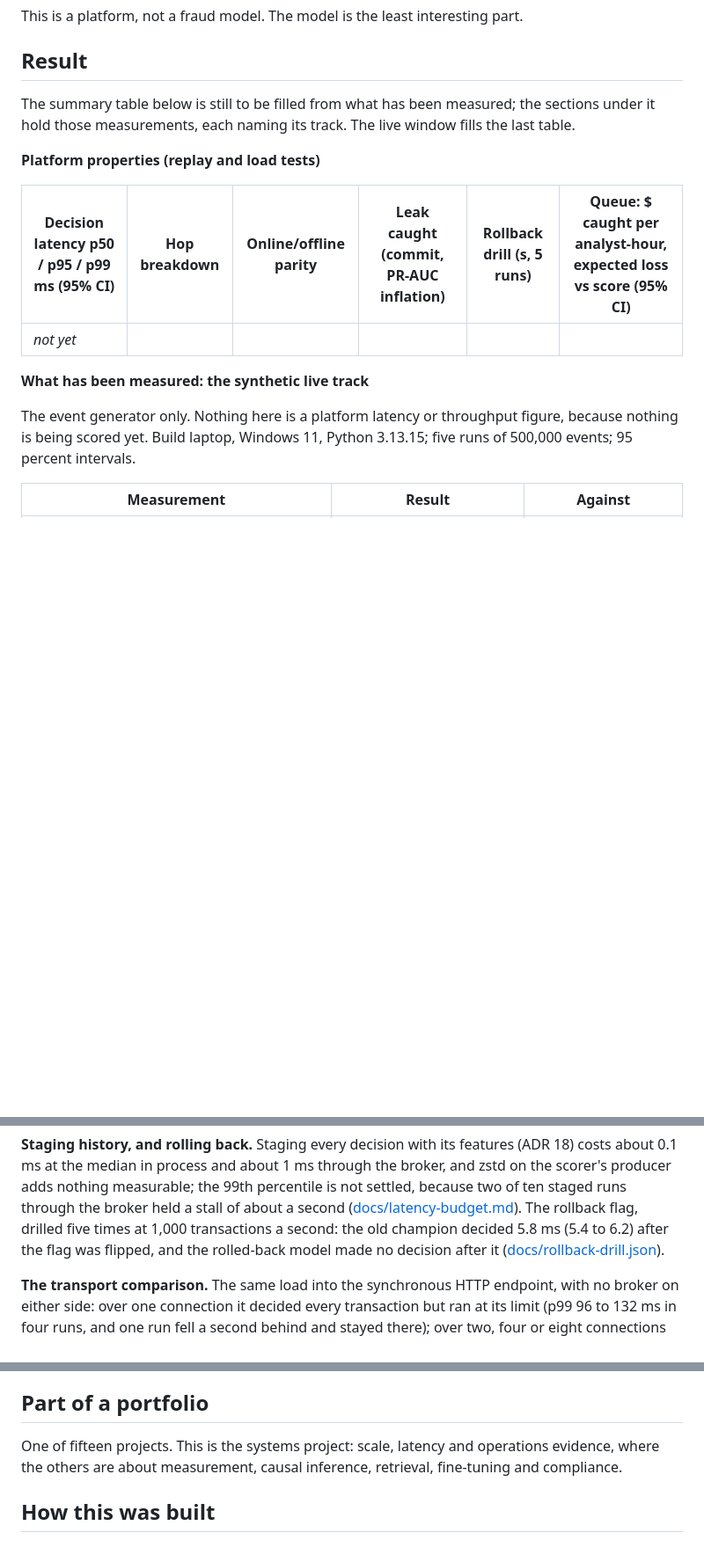
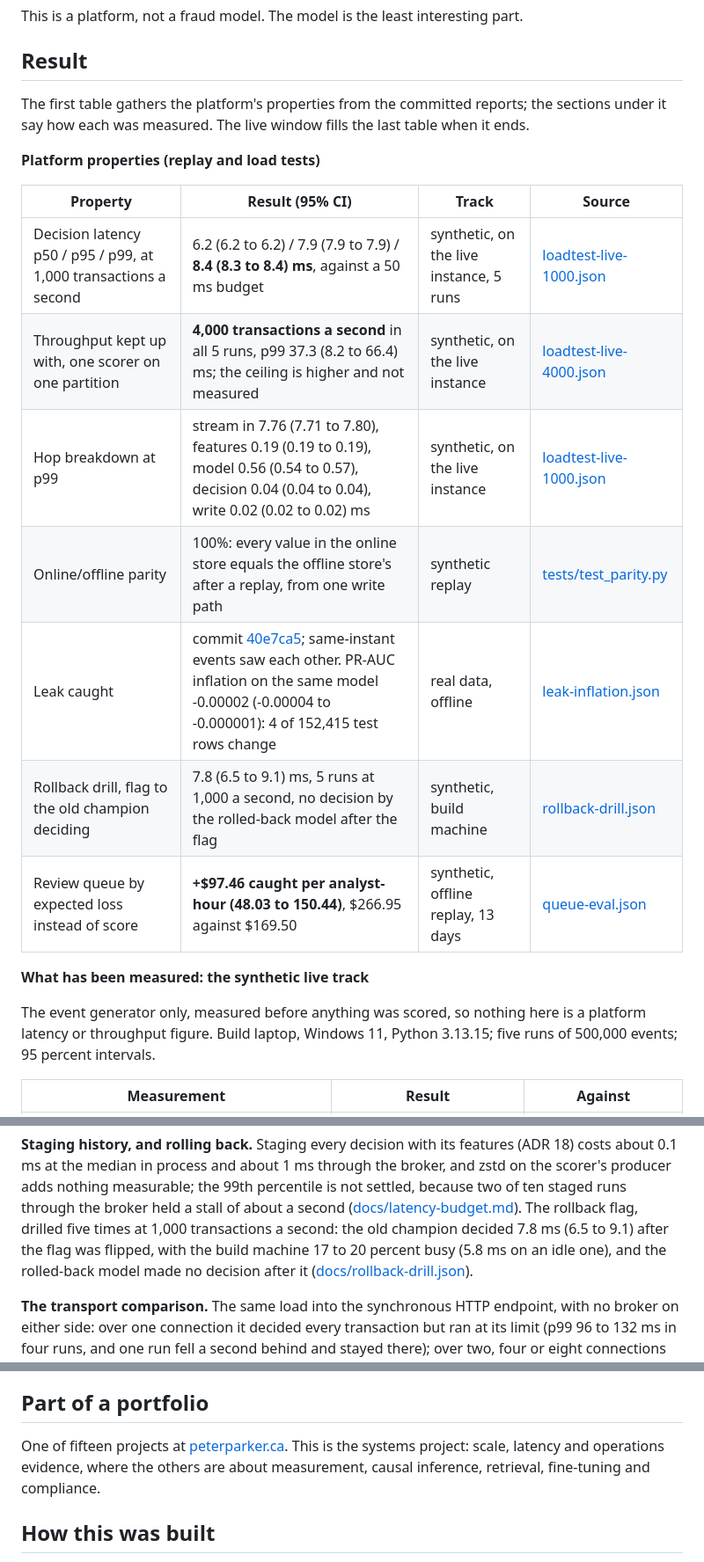
Before and after one commit to Peter-A-P/realtime-risk-platform, a Markdown page: README.md, 3 parts joined by grey strips. Shown at 88% size. Rendered like a GitHub page; blank space fills up the shorter version.

Commit message:
README for going public: the platform table filled from the committed reports
The summary table was empty while every number it asks for had been
measured and committed. It now carries each one with its interval, its
track and its report. The rollback drill quoted the idle run of
2026-09-19; the committed report is the later one, 7.8 ms with the
machine partly busy, and both are now said. Rows that still described
the build (a stand-in model, a stack not yet running, drift judged
against the training window) now describe what runs.

```diff
--- a/README.md
+++ b/README.md
@@ -15,19 +15,25 @@ This is a platform, not a fraud model. The model is the least interesting part.
 
 ## Result
 
-The summary table below is still to be filled from what has been measured; the sections
-under it hold those measurements, each naming its track. The live window fills the last table.
+The first table gathers the platform's properties from the committed reports; the sections
+under it say how each was measured. The live window fills the last table when it ends.
 
 **Platform properties (replay and load tests)**
 
-| Decision latency p50 / p95 / p99 ms (95% CI) | Hop breakdown | Online/offline parity | Leak caught (commit, PR-AUC inflation) | Rollback drill (s, 5 runs) | Queue: $ caught per analyst-hour, expected loss vs score (95% CI) |
-|---|---|---|---|---|---|
-| _not yet_ | | | | | |
+| Property | Result (95% CI) | Track | Source |
+|---|---|---|---|
+| Decision latency p50 / p95 / p99, at 1,000 transactions a second | 6.2 (6.2 to 6.2) / 7.9 (7.9 to 7.9) / **8.4 (8.3 to 8.4) ms**, against a 50 ms budget | synthetic, on the live instance, 5 runs | [loadtest-live-1000.json](docs/loadtest-live-1000.json) |
+| Throughput kept up with, one scorer on one partition | **4,000 transactions a second** in all 5 runs, p99 37.3 (8.2 to 66.4) ms; the ceiling is higher and not measured | synthetic, on the live instance | [loadtest-live-4000.json](docs/loadtest-live-4000.json) |
+| Hop breakdown at p99 | stream in 7.76 (7.71 to 7.80), features 0.19 (0.19 to 0.19), model 0.56 (0.54 to 0.57), decision 0.04 (0.04 to 0.04), write 0.02 (0.02 to 0.02) ms | synthetic, on the live instance | [loadtest-live-1000.json](docs/loadtest-live-1000.json) |
+| Online/offline parity | 100%: every value in the online store equals the offline store's after a replay, from one write path | synthetic replay | [tests/test_parity.py](tests/test_parity.py) |
+| Leak caught | commit [40e7ca5](docs/leak-caught.md); same-instant events saw each other. PR-AUC inflation on the same model -0.00002 (-0.00004 to -0.000001): 4 of 152,415 test rows change | real data, offline | [leak-inflation.json](docs/leak-inflation.json) |
+| Rollback drill, flag to the old champion deciding | 7.8 (6.5 to 9.1) ms, 5 runs at 1,000 a second, no decision by the rolled-back model after the flag | synthetic, build machine | [rollback-drill.json](docs/rollback-drill.json) |
+| Review queue by expected loss instead of score | **+$97.46 caught per analyst-hour (48.03 to 150.44)**, $266.95 against $169.50 | synthetic, offline replay, 13 days | [queue-eval.json](docs/queue-eval.json) |
 
 **What has been measured: the synthetic live track**
 
-The event generator only. Nothing here is a platform latency or throughput figure, because
-nothing is being scored yet. Build laptop, Windows 11, Python 3.13.15; five runs of 500,000
+The event generator only, measured before anything was scored, so nothing here is a
+platform latency or throughput figure. Build laptop, Windows 11, Python 3.13.15; five runs of 500,000
 events; 95 percent intervals.
 
 | Measurement | Result | Against |
@@ -230,9 +236,9 @@ costs about 0.1 ms at the median in process and about 1 ms through the broker, a
 the scorer's producer adds nothing measurable; the 99th percentile is not settled, because
 two of ten staged runs through the broker held a stall of about a second
 ([docs/latency-budget.md](docs/latency-budget.md)). The rollback flag, drilled five times at
-1,000 transactions a second: the old champion decided 5.8 ms (5.4 to 6.2) after the flag was
-flipped, and the rolled-back model made no decision after it
-([docs/rollback-drill.json](docs/rollback-drill.json)).
+1,000 transactions a second: the old champion decided 7.8 ms (6.5 to 9.1) after the flag was
+flipped, with the build machine 17 to 20 percent busy (5.8 ms on an idle one), and the
+rolled-back model made no decision after it ([docs/rollback-drill.json](docs/rollback-drill.json)).
 
 **The transport comparison.** The same load into the synchronous HTTP endpoint, with no
 broker on either side: over one connection it decided every transaction but ran at its
@@ -363,9 +368,9 @@ explain every choice with its public sources.
 
 ## Part of a portfolio
 
-One of fifteen projects. This is the systems project: scale, latency
-and operations evidence, where the others are about measurement, causal inference,
-retrieval, fine-tuning and compliance.
+One of fifteen projects at [peterparker.ca](https://peterparker.ca). This is the systems
+project: scale, latency and operations evidence, where the others are about measurement,
+causal inference, retrieval, fine-tuning and compliance.
 
 ## How this was built
 
```
Also changed, not shown: other parts of README.md (+8 -9 lines).
